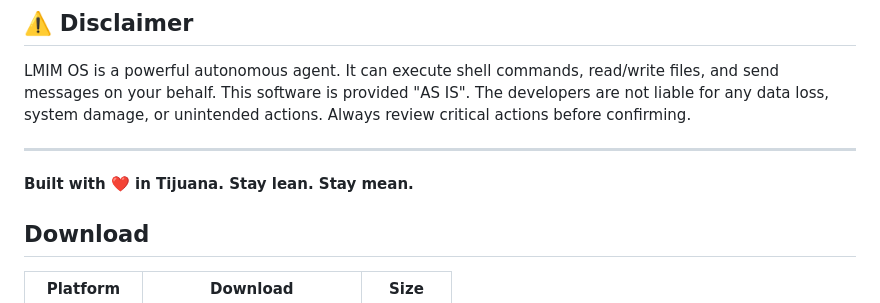
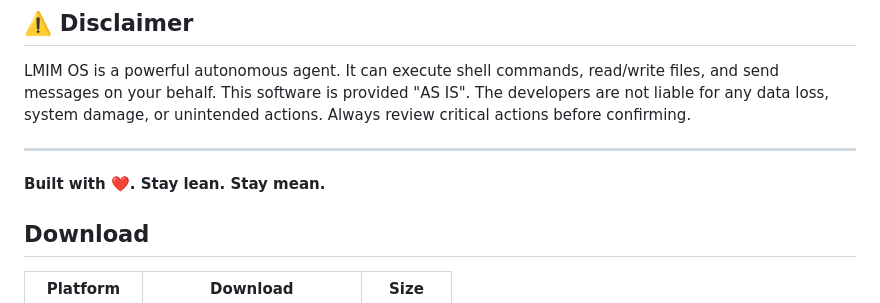
Before and after one commit to leanmeaninferencemachine/leanmeaninferencemachine, a Markdown page: readme.md, the part around one of its changes. Drawn GitHub-style.

```diff
--- a/readme.md
+++ b/readme.md
@@ -250,7 +258,7 @@ LMIM OS is a powerful autonomous agent. It can execute shell commands, read/writ
 
 ---
 
-**Built with ❤️ in Tijuana. Stay lean. Stay mean.**
+**Built with ❤️. Stay lean. Stay mean.**
 
 ## Download
 
```
Also changed, not shown: other parts of readme.md (+9 -1 lines).
